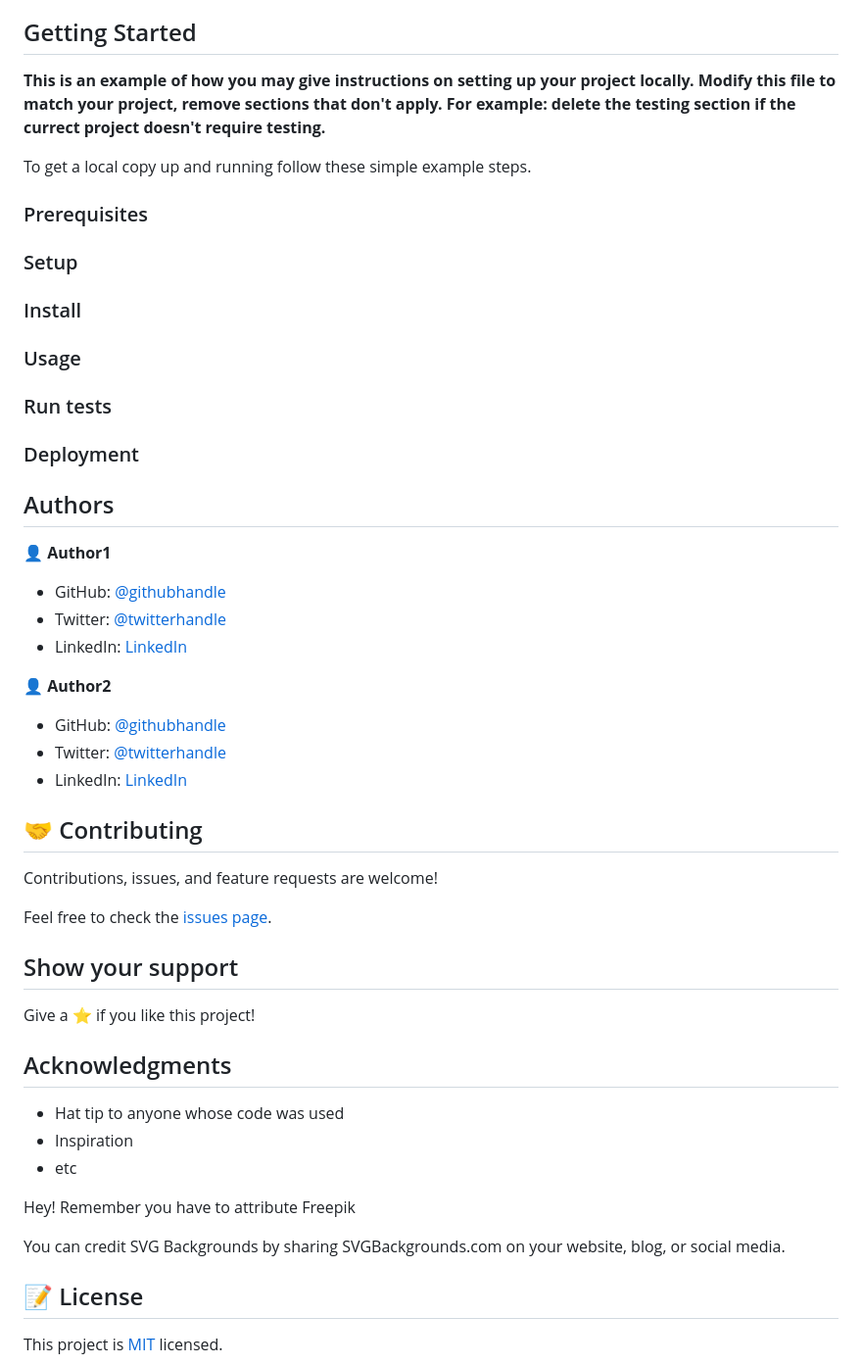
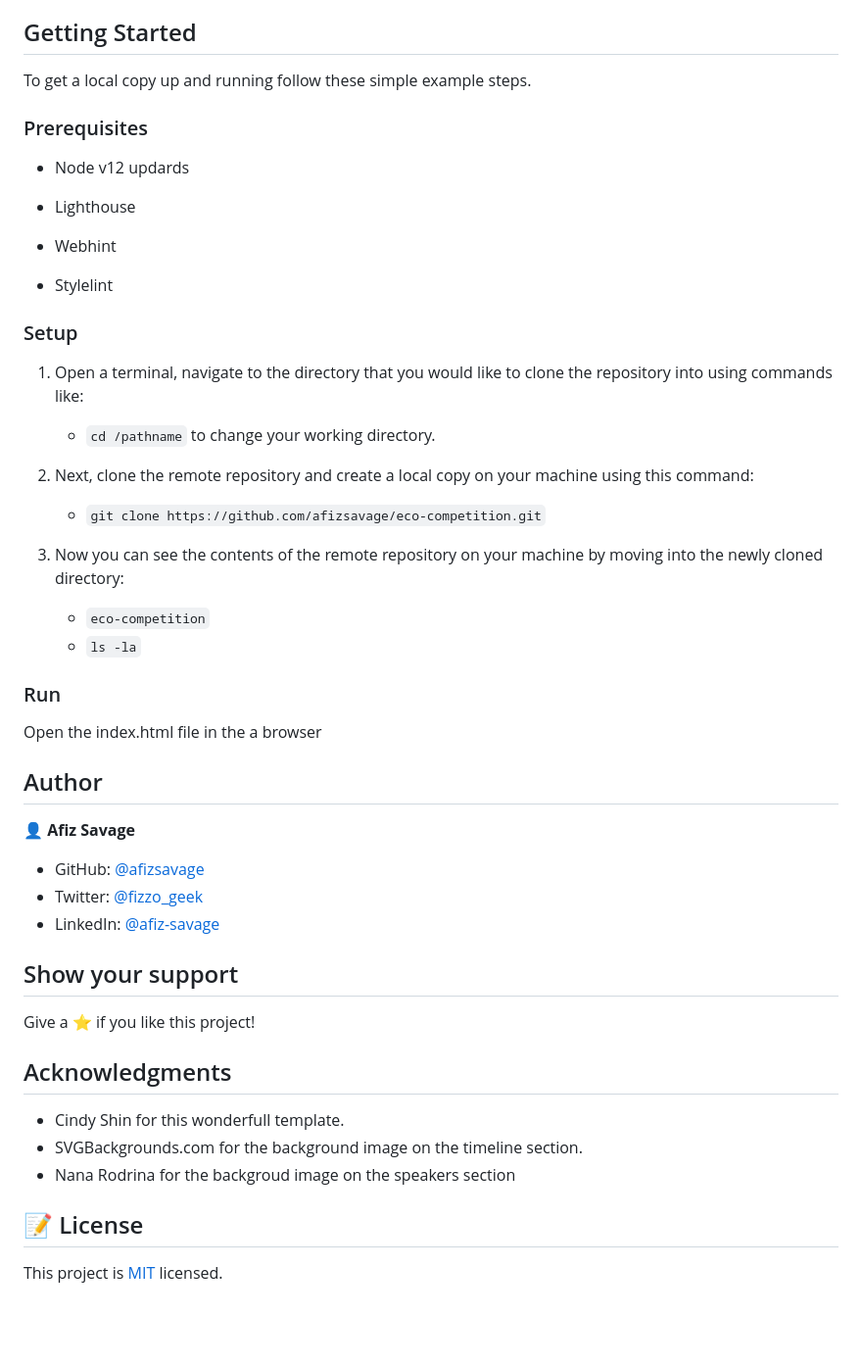
Before and after one commit to afizsavage/eco-competition, a Markdown page: README.md, the part around the change printed below. Shown: that part at 98% size. Drawn GitHub-style; blank space fills up the shorter version.

Commit message:
Complete README.md file

```diff
--- a/README.md
+++ b/README.md
@@ -20,42 +18,44 @@ Additional description about the project and its features.
 
 ## Getting Started
-
-**This is an example of how you may give instructions on setting up your project locally.**
-**Modify this file to match your project, remove sections that don't apply. For example: delete the testing section if the currect project doesn't require testing.**
 
 To get a local copy up and running follow these simple example steps.
 
 ### Prerequisites
 
+- Node v12 updards
+
+- Lighthouse
+
+- Webhint
+
+- Stylelint
+
 ### Setup
 
-### Install
+1.  Open a terminal, navigate to the directory that you would like to clone the repository into using commands like:
 
-### Usage
+    - `cd /pathname` to change your working directory.
 
-### Run tests
+2.  Next, clone the remote repository and create a local copy on your machine using this command:
 
-### Deployment
+    - `git clone https://github.com/afizsavage/eco-competition.git`
 
-## Authors
+3.  Now you can see the contents of the remote repository on your machine by moving into the newly cloned directory:
 
-👤 **Author1**
+    - `eco-competition`
+    - `ls -la`
 
-- GitHub: [@githubhandle](https://github.com/githubhandle)
-- Twitter: [@twitterhandle](https://twitter.com/twitterhandle)
-- LinkedIn: [LinkedIn](https://linkedin.com/in/linkedinhandle)
+### Run
 
-👤 **Author2**
+Open the index.html file in the a browser
 
-- GitHub: [@githubhandle](https://github.com/githubhandle)
-- Twitter: [@twitterhandle](https://twitter.com/twitterhandle)
-- LinkedIn: [LinkedIn](https://linkedin.com/in/linkedinhandle)
+## Author
 
-## 🤝 Contributing
+👤 **Afiz Savage**
 
-Contributions, issues, and feature requests are welcome!
-
-Feel free to check the [issues page](../../issues/).
+- GitHub: [@afizsavage](https://github.com/afizsavage)
+- Twitter: [@fizzo_geek](https://twitter.com/fizzo_geek)
+- LinkedIn: [@afiz-savage](https://www.linkedin.com/in/afiz-savage-3b91a21ba/)
 
 ## Show your support
 
@@ -63,13 +63,9 @@ Give a ⭐️ if you like this project!
 
 ## Acknowledgments
 
-- Hat tip to anyone whose code was used
-- Inspiration
-- etc
-
-Hey! Remember you have to attribute Freepik
-
-You can credit SVG Backgrounds by sharing SVGBackgrounds.com on your website, blog, or social media.
+- Cindy Shin for this wonderfull template.
+- SVGBackgrounds.com for the background image on the timeline section.
+- Nana Rodrina for the backgroud image on the speakers section
 
 ## 📝 License
 
```
Also changed, not shown: other parts of README.md (+8 -8 lines), assets/Screenshot.png (added), 3 other files.
